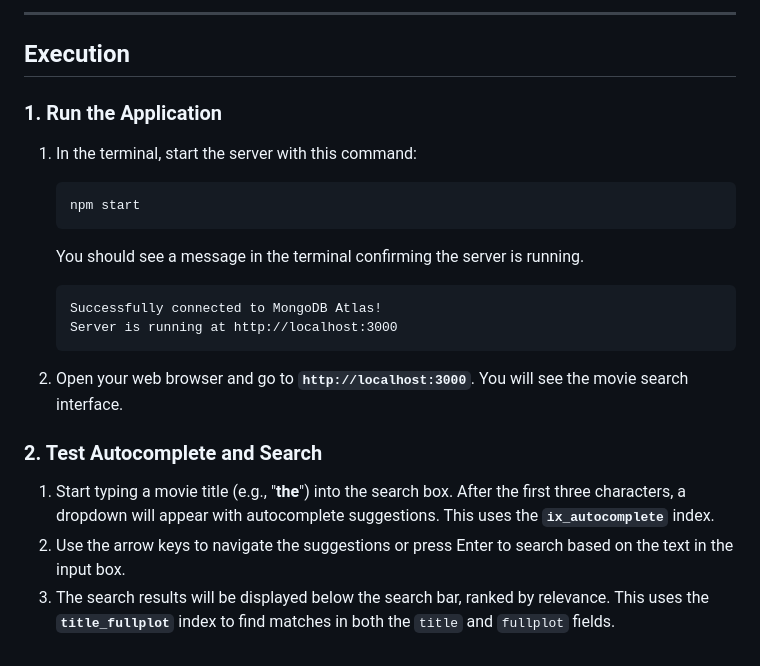
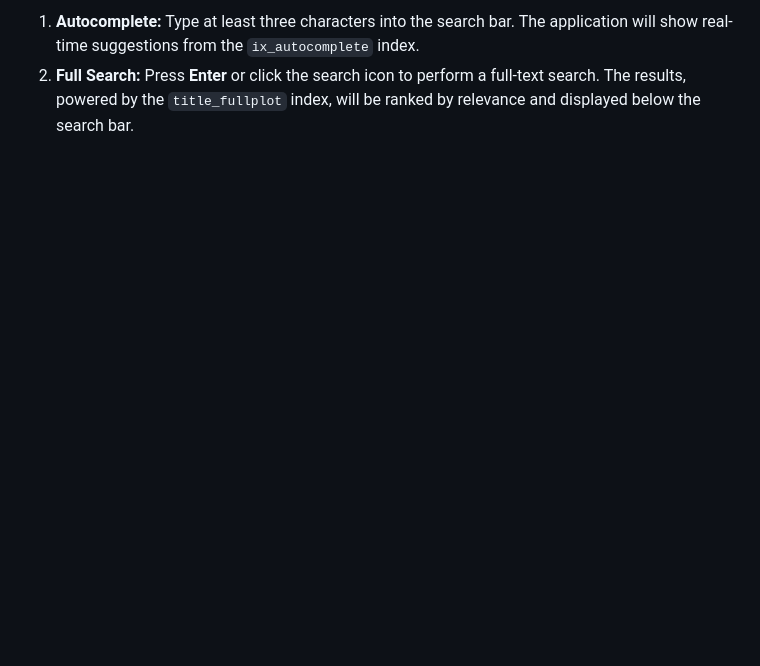
Before and after one commit to vavassoriluca/MongoDB-AUTO-COMPLETE, a Markdown page: README.md, the part around the change printed below. Rendered like a GitHub page; blank space fills up the shorter version.

````diff
--- a/README.md
+++ b/README.md
@@ -119,27 +97,3 @@ This index is used for the main search functionality, searching both the `title`
 
-***
-
-## Execution
-
-### 1. Run the Application
-
-1.  In the terminal, start the server with this command:
-
-    ```bash
-    npm start
-    ```
-
-    You should see a message in the terminal confirming the server is running.
-
-    ```
-    Successfully connected to MongoDB Atlas!
-    Server is running at http://localhost:3000
-    ```
-
-2.  Open your web browser and go to **`http://localhost:3000`**. You will see the movie search interface.
-
-### 2. Test Autocomplete and Search
-
-1.  Start typing a movie title (e.g., "**the**") into the search box. After the first three characters, a dropdown will appear with autocomplete suggestions. This uses the **`ix_autocomplete`** index.
-2.  Use the arrow keys to navigate the suggestions or press Enter to search based on the text in the input box.
-3.  The search results will be displayed below the search bar, ranked by relevance. This uses the **`title_fullplot`** index to find matches in both the `title` and `fullplot` fields.
+1.  **Autocomplete:** Type at least three characters into the search bar. The application will show real-time suggestions from the `ix_autocomplete` index.
+2.  **Full Search:** Press **Enter** or click the search icon to perform a full-text search. The results, powered by the `title_fullplot` index, will be ranked by relevance and displayed below the search bar.
````
Also changed, not shown: other parts of README.md (+71 -93 lines).
